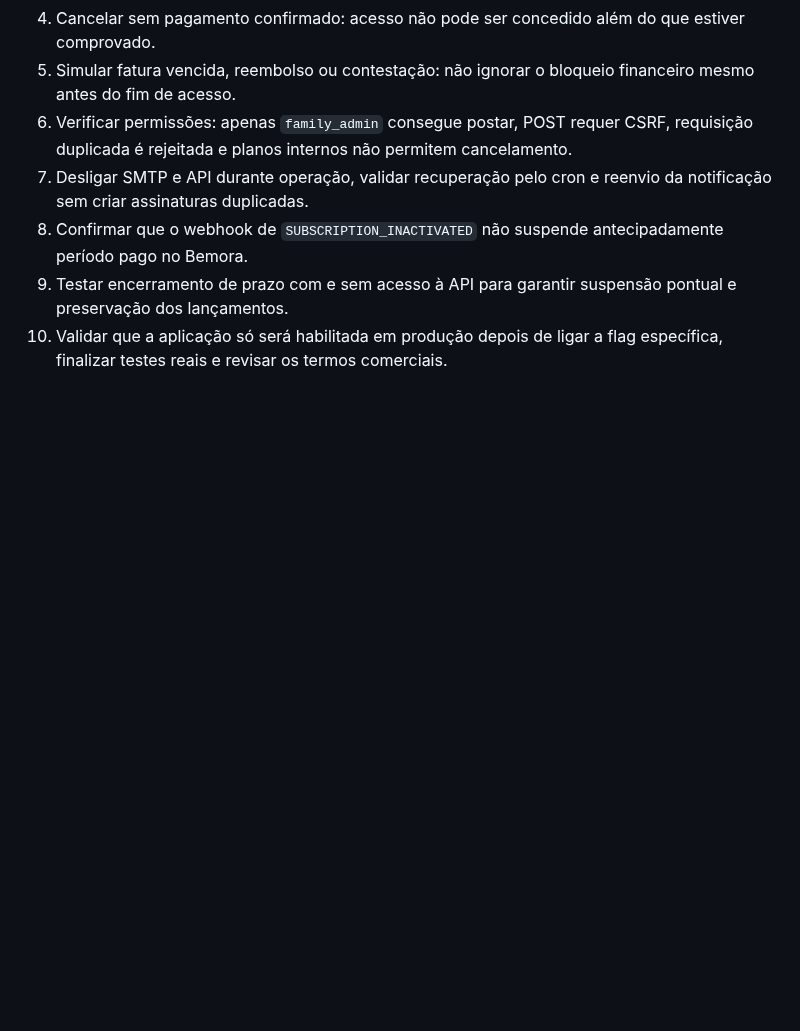
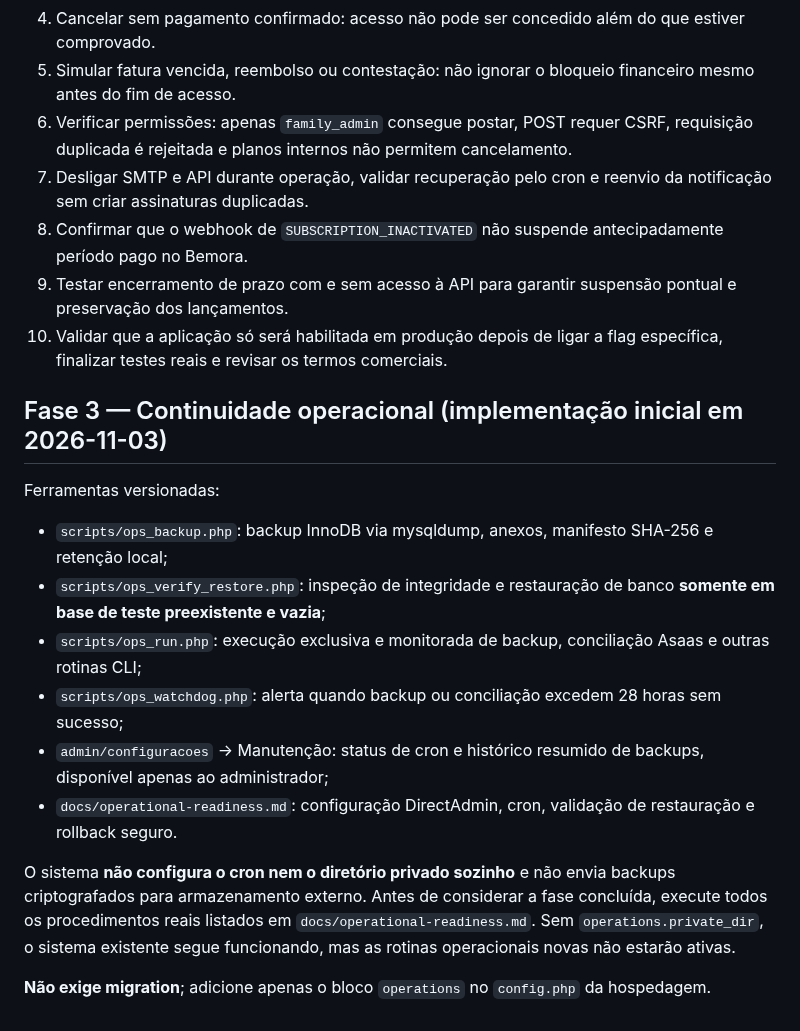
Before and after one commit to MiguelAlmeidaJ/Familia_Almeida, a Markdown page: docs/commercial-release-checklist.md, the part around the change. Drawn GitHub-style; blank space fills up the shorter version.

Commit message:
docs(release): track phase-three operational acceptance separately from implementation

```diff
--- a/docs/commercial-release-checklist.md
+++ b/docs/commercial-release-checklist.md
@@ -98,3 +98,18 @@ Não liberar faturamento comercial antes desses testes em ambiente de homologaç
 8. Confirmar que o webhook de `SUBSCRIPTION_INACTIVATED` não suspende antecipadamente período pago no Bemora.
 9. Testar encerramento de prazo com e sem acesso à API para garantir suspensão pontual e preservação dos lançamentos.
 10. Validar que a aplicação só será habilitada em produção depois de ligar a flag específica, finalizar testes reais e revisar os termos comerciais.
+
+
+## Fase 3 — Continuidade operacional (implementação inicial em 2026-11-03)
+
+Ferramentas versionadas:
+- `scripts/ops_backup.php`: backup InnoDB via mysqldump, anexos, manifesto SHA-256 e retenção local;
+- `scripts/ops_verify_restore.php`: inspeção de integridade e restauração de banco **somente em base de teste preexistente e vazia**;
+- `scripts/ops_run.php`: execução exclusiva e monitorada de backup, conciliação Asaas e outras rotinas CLI;
+- `scripts/ops_watchdog.php`: alerta quando backup ou conciliação excedem 28 horas sem sucesso;
+- `admin/configuracoes` → Manutenção: status de cron e histórico resumido de backups, disponível apenas ao administrador;
+- `docs/operational-readiness.md`: configuração DirectAdmin, cron, validação de restauração e rollback seguro.
+
+O sistema **não configura o cron nem o diretório privado sozinho** e não envia backups criptografados para armazenamento externo. Antes de considerar a fase concluída, execute todos os procedimentos reais listados em `docs/operational-readiness.md`. Sem `operations.private_dir`, o sistema existente segue funcionando, mas as rotinas operacionais novas não estarão ativas.
+
+**Não exige migration**; adicione apenas o bloco `operations` no `config.php` da hospedagem.
```
